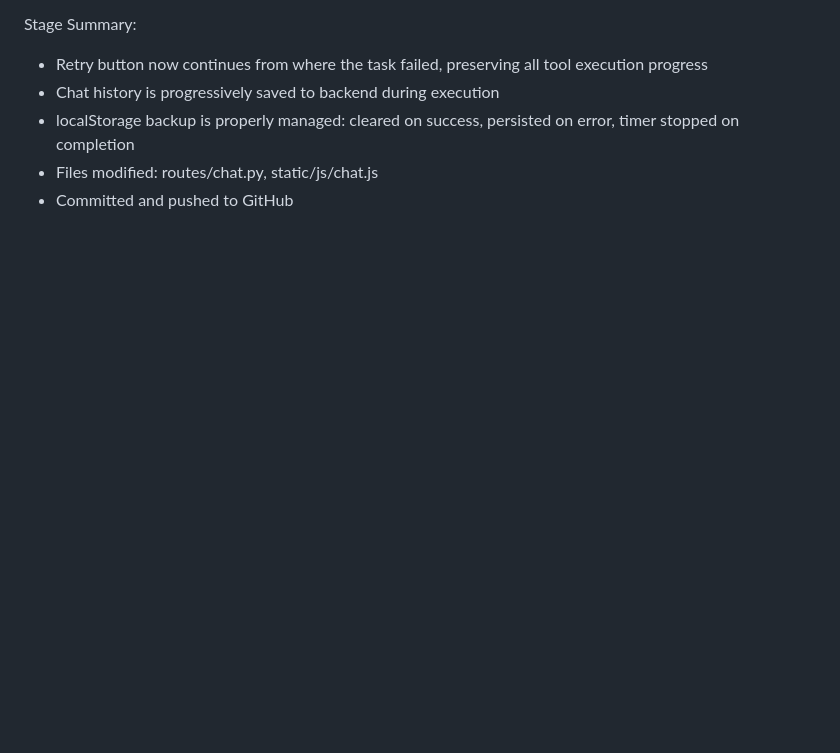
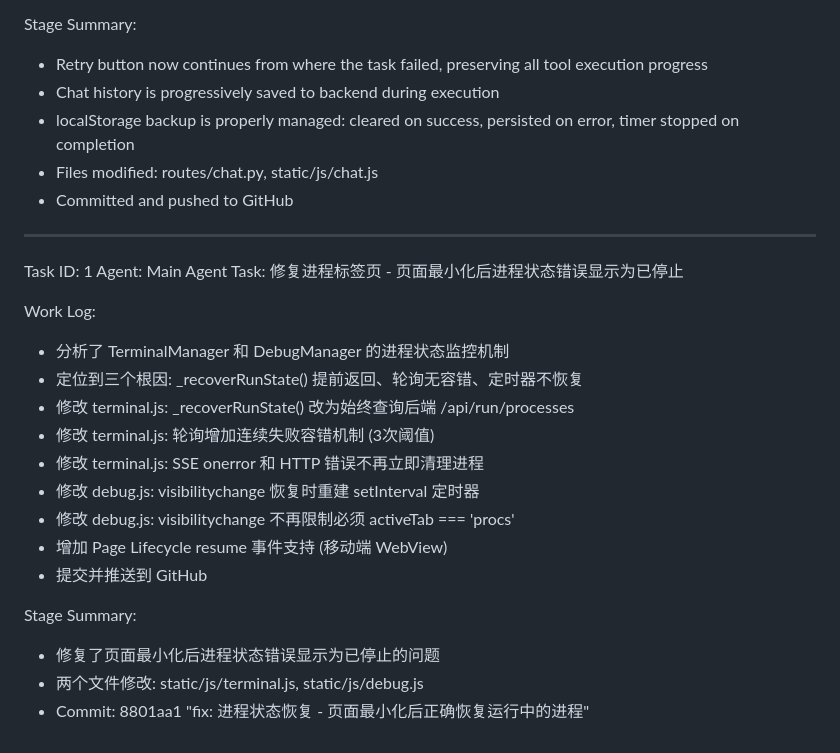
Before and after one commit to ctz168/ide, a Markdown page: worklog.md, the part around the change. GitHub-like rendering; blank space fills up the shorter version.

Commit message:
79fb0d6d-d6d0-44eb-ba1d-46bfdaabbba6

```diff
--- a/worklog.md
+++ b/worklog.md
@@ -72,3 +72,24 @@ Stage Summary:
 - localStorage backup is properly managed: cleared on success, persisted on error, timer stopped on completion
 - Files modified: routes/chat.py, static/js/chat.js
 - Committed and pushed to GitHub
+
+---
+Task ID: 1
+Agent: Main Agent
+Task: 修复进程标签页 - 页面最小化后进程状态错误显示为已停止
+
+Work Log:
+- 分析了 TerminalManager 和 DebugManager 的进程状态监控机制
+- 定位到三个根因: _recoverRunState() 提前返回、轮询无容错、定时器不恢复
+- 修改 terminal.js: _recoverRunState() 改为始终查询后端 /api/run/processes
+- 修改 terminal.js: 轮询增加连续失败容错机制 (3次阈值)
+- 修改 terminal.js: SSE onerror 和 HTTP 错误不再立即清理进程
+- 修改 debug.js: visibilitychange 恢复时重建 setInterval 定时器
+- 修改 debug.js: visibilitychange 不再限制必须 activeTab === 'procs'
+- 增加 Page Lifecycle resume 事件支持 (移动端 WebView)
+- 提交并推送到 GitHub
+
+Stage Summary:
+- 修复了页面最小化后进程状态错误显示为已停止的问题
+- 两个文件修改: static/js/terminal.js, static/js/debug.js
+- Commit: 8801aa1 "fix: 进程状态恢复 - 页面最小化后正确恢复运行中的进程"
```
